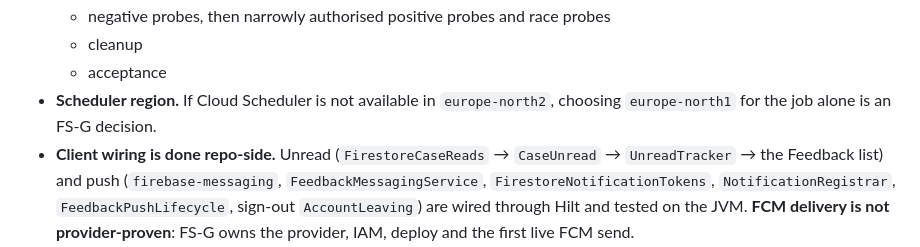
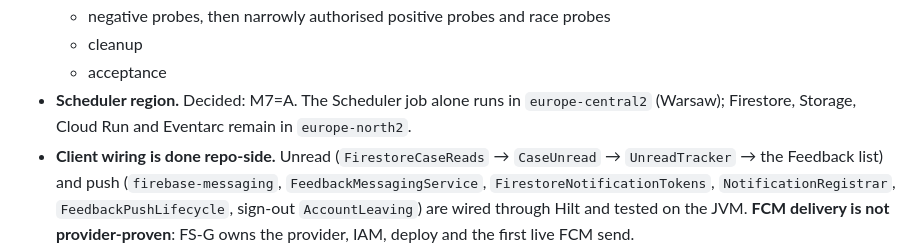
Before and after one commit to LarsAhls/optiqon-voice, a Markdown page: BACKLOG.md, the part around the change. Rendered like a GitHub page.

Commit message:
BACKLOG: Scheduler region decided (M7=A, europe-central2)
Co-Authored-By: Claude Opus 5.5 <noreply@anthropic.com>

```diff
--- a/BACKLOG.md
+++ b/BACKLOG.md
@@ -127,8 +127,8 @@ this repository, migrate this backlog file with it.
   - negative probes, then narrowly authorised positive probes and race probes
   - cleanup
   - acceptance
-- **Scheduler region.** If Cloud Scheduler is not available in `europe-north2`, choosing
-  `europe-north1` for the job alone is an FS-G decision.
+- **Scheduler region.** Decided: M7=A. The Scheduler job alone runs in `europe-central2`
+  (Warsaw); Firestore, Storage, Cloud Run and Eventarc remain in `europe-north2`.
 - **Client wiring is done repo-side.** Unread (`FirestoreCaseReads` → `CaseUnread` →
   `UnreadTracker` → the Feedback list) and push (`firebase-messaging`, `FeedbackMessagingService`,
   `FirestoreNotificationTokens`, `NotificationRegistrar`, `FeedbackPushLifecycle`, sign-out
```
